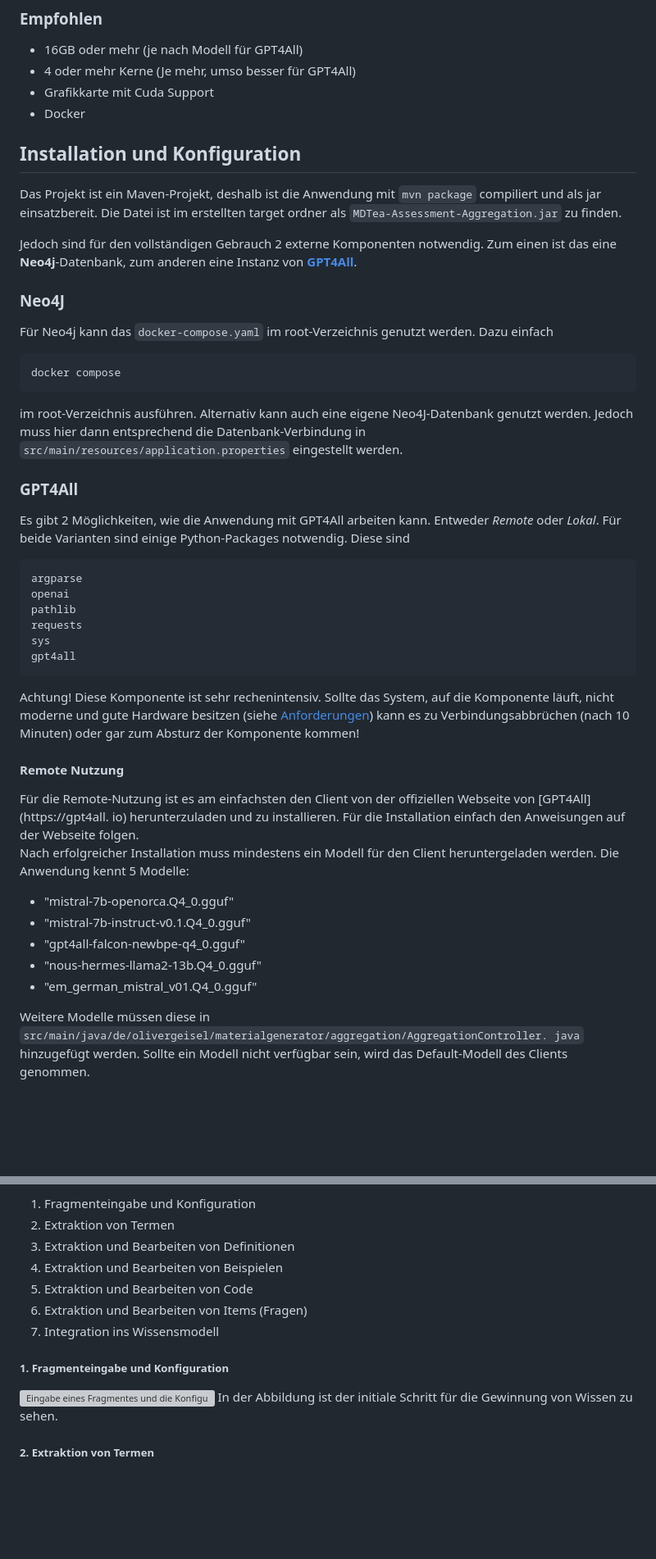
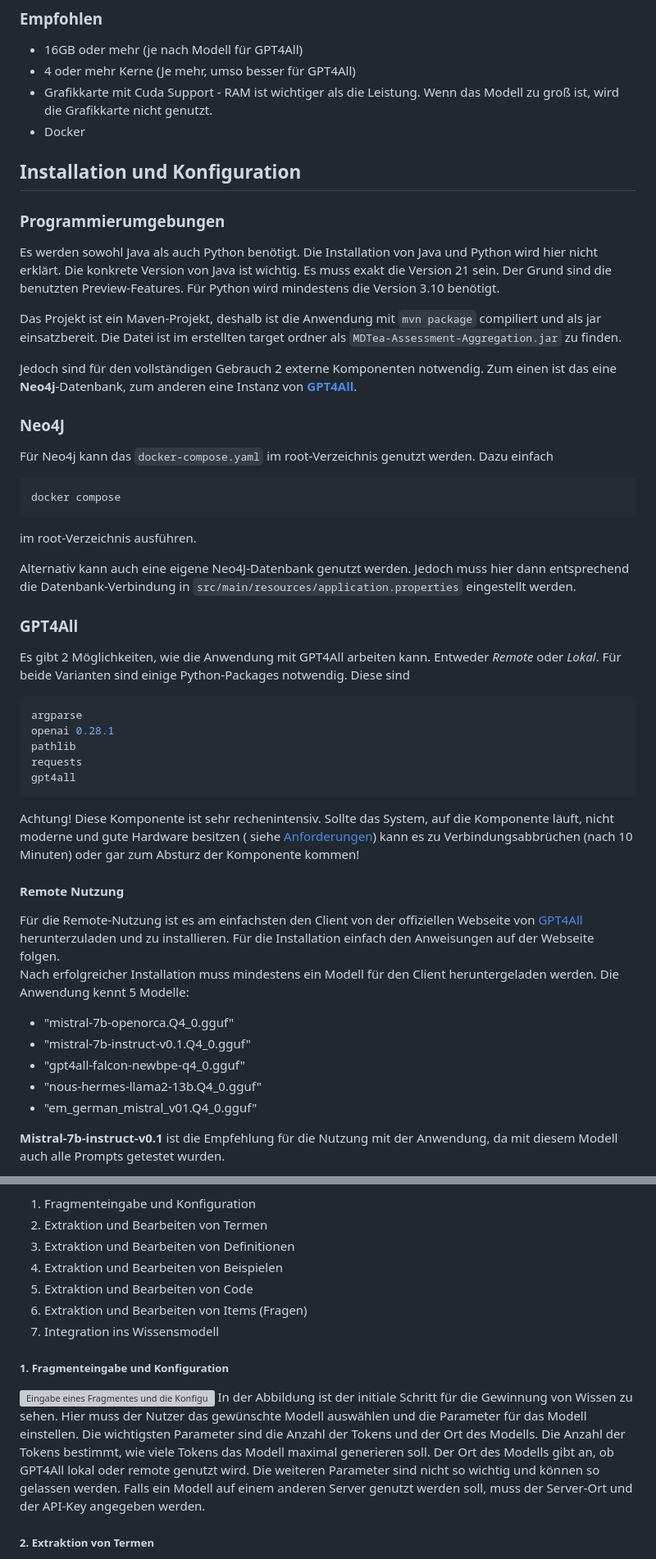
Before and after one commit to OliverGeisel/MDTea-Assessment-Aggregation, a Markdown page: doc/manual.md, 2 parts joined by grey strips. Shown at 82% size. GitHub-like rendering; blank space fills up the shorter version; grey boxes are pictures that could not be loaded.

````diff
--- a/doc/manual.md
+++ b/doc/manual.md
@@ -70,10 +81,18 @@ Das System kann je nach Nutzung sehr hohe Anforderungen haben. Es sollte ein seh
 
 * 16GB oder mehr (je nach Modell für GPT4All)
 * 4 oder mehr Kerne (Je mehr, umso besser für GPT4All)
-* Grafikkarte mit Cuda Support
+* Grafikkarte mit Cuda Support - RAM ist wichtiger als die Leistung. Wenn das Modell zu groß ist, wird die Grafikkarte
+  nicht genutzt.
 * Docker
 
 ## Installation und Konfiguration
+
+### Programmierumgebungen
+
+Es werden sowohl Java als auch Python benötigt. Die Installation von Java und Python wird hier nicht erklärt.
+Die konkrete Version von Java ist wichtig. Es muss exakt die Version 21 sein.
+Der Grund sind die benutzten Preview-Features.
+Für Python wird mindestens die Version 3.10 benötigt.
 
 Das Projekt ist ein Maven-Projekt, deshalb ist die Anwendung mit ```mvn package``` compiliert und als jar
 einsatzbereit. Die Datei ist im erstellten target ordner als ```MDTea-Assessment-Aggregation.jar``` zu finden.
@@ -83,38 +102,41 @@ Zum einen ist das eine **Neo4j**-Datenbank, zum anderen eine Instanz von [**GPT4
 
 ### Neo4J
 
-Für Neo4j kann das ```docker-compose.yaml``` im root-Verzeichnis genutzt werden. Dazu einfach
+Für Neo4j kann das ```docker-compose.yaml``` im root-Verzeichnis genutzt werden.
+Dazu einfach
 
 ```bash
 docker compose
 ```
 
-im root-Verzeichnis ausführen. Alternativ kann auch eine eigene Neo4J-Datenbank genutzt werden.
+im root-Verzeichnis ausführen.
+
+Alternativ kann auch eine eigene Neo4J-Datenbank genutzt werden.
 Jedoch muss hier dann entsprechend die Datenbank-Verbindung in `src/main/resources/application.properties` eingestellt
 werden.
 
 ### GPT4All
 
-Es gibt 2 Möglichkeiten, wie die Anwendung mit GPT4All arbeiten kann. Entweder *Remote* oder *Lokal*.
+Es gibt 2 Möglichkeiten, wie die Anwendung mit GPT4All arbeiten kann.
+Entweder *Remote* oder *Lokal*.
 Für beide Varianten sind einige Python-Packages notwendig. Diese sind
-
 ```bash
 argparse
-openai
+openai 0.28.1
 pathlib
 requests
-sys
 gpt4all
 ```
 
-<span style="color: darkred">Achtung!</span> Diese Komponente ist sehr rechenintensiv. Sollte das System, auf die
-Komponente läuft, nicht moderne und gute Hardware besitzen (siehe [Anforderungen](#hardware-anforderungen)) kann es
+<span style="color: darkred">Achtung!</span> Diese Komponente ist sehr rechenintensiv.
+Sollte das System, auf die Komponente läuft, nicht moderne und gute Hardware besitzen (
+siehe [Anforderungen](#hardware-anforderungen)) kann es
 zu Verbindungsabbrüchen (nach 10 Minuten) oder gar zum Absturz der Komponente kommen!
 
 #### Remote Nutzung
 
-Für die Remote-Nutzung ist es am einfachsten den Client von der offiziellen Webseite von [GPT4All](https://gpt4all.
-io) herunterzuladen und zu installieren.
+Für die Remote-Nutzung ist es am einfachsten den Client von der offiziellen Webseite von [GPT4All](https://gpt4all.io)
+herunterzuladen und zu installieren.
 Für die Installation einfach den Anweisungen auf der Webseite folgen. <br>
 Nach erfolgreicher Installation muss mindestens ein Modell für den Client heruntergeladen werden.
 Die Anwendung kennt 5 Modelle:
@@ -125,6 +147,6 @@ Die Anwendung kennt 5 Modelle:
 + "nous-hermes-llama2-13b.Q4_0.gguf"
 + "em_german_mistral_v01.Q4_0.gguf"
 
-Weitere Modelle müssen diese in `src/main/java/de/olivergeisel/materialgenerator/aggregation/AggregationController.
-java` hinzugefügt werden. Sollte ein Modell nicht verfügbar sein, wird das Default-Modell des Clients genommen.
+**Mistral-7b-instruct-v0.1** ist die Empfehlung für die Nutzung mit der Anwendung, da mit diesem Modell auch alle
+Prompts getestet wurden.
 
@@ -192,6 +221,6 @@ Die Verarbeitung des Fragmentes geschieht in mehreren einzelnen Schritten.
 
 1. Fragmenteingabe und Konfiguration
-2. Extraktion von Termen
+2. Extraktion und Bearbeiten von Termen
 3. Extraktion und Bearbeiten von Definitionen
 4. Extraktion und Bearbeiten von Beispielen
 5. Extraktion und Bearbeiten von Code
@@ -202,6 +231,12 @@ Die Verarbeitung des Fragmentes geschieht in mehreren einzelnen Schritten.
 
 ![Eingabe eines Fragmentes und die Konfiguration für das GPT-Modell](images/aggregation-fragment.png)
 In der Abbildung ist der initiale Schritt für die Gewinnung von Wissen zu sehen.
+Hier muss der Nutzer das gewünschte Modell auswählen und die Parameter für das Modell einstellen.
+Die wichtigsten Parameter sind die Anzahl der Tokens und der Ort des Modells.
+Die Anzahl der Tokens bestimmt, wie viele Tokens das Modell maximal generieren soll.
+Der Ort des Modells gibt an, ob GPT4All lokal oder remote genutzt wird.
+Die weiteren Parameter sind nicht so wichtig und können so gelassen werden.
+Falls ein Modell auf einem anderen Server genutzt werden soll, muss der Server-Ort und der API-Key angegeben werden.
 
 ##### 2. Extraktion von Termen
 
````
Also changed, not shown: other parts of doc/manual.md (+66 -21 lines).
